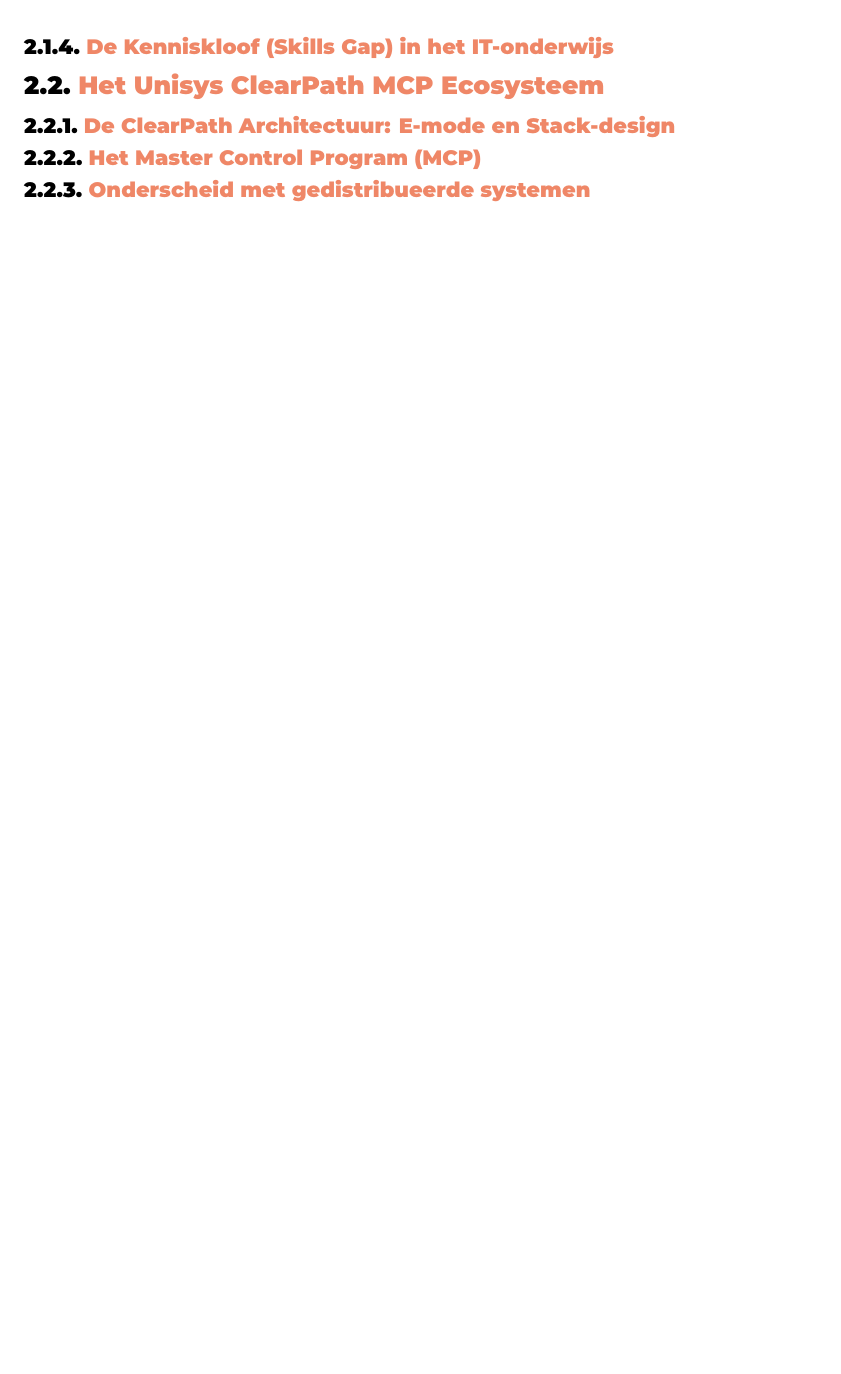
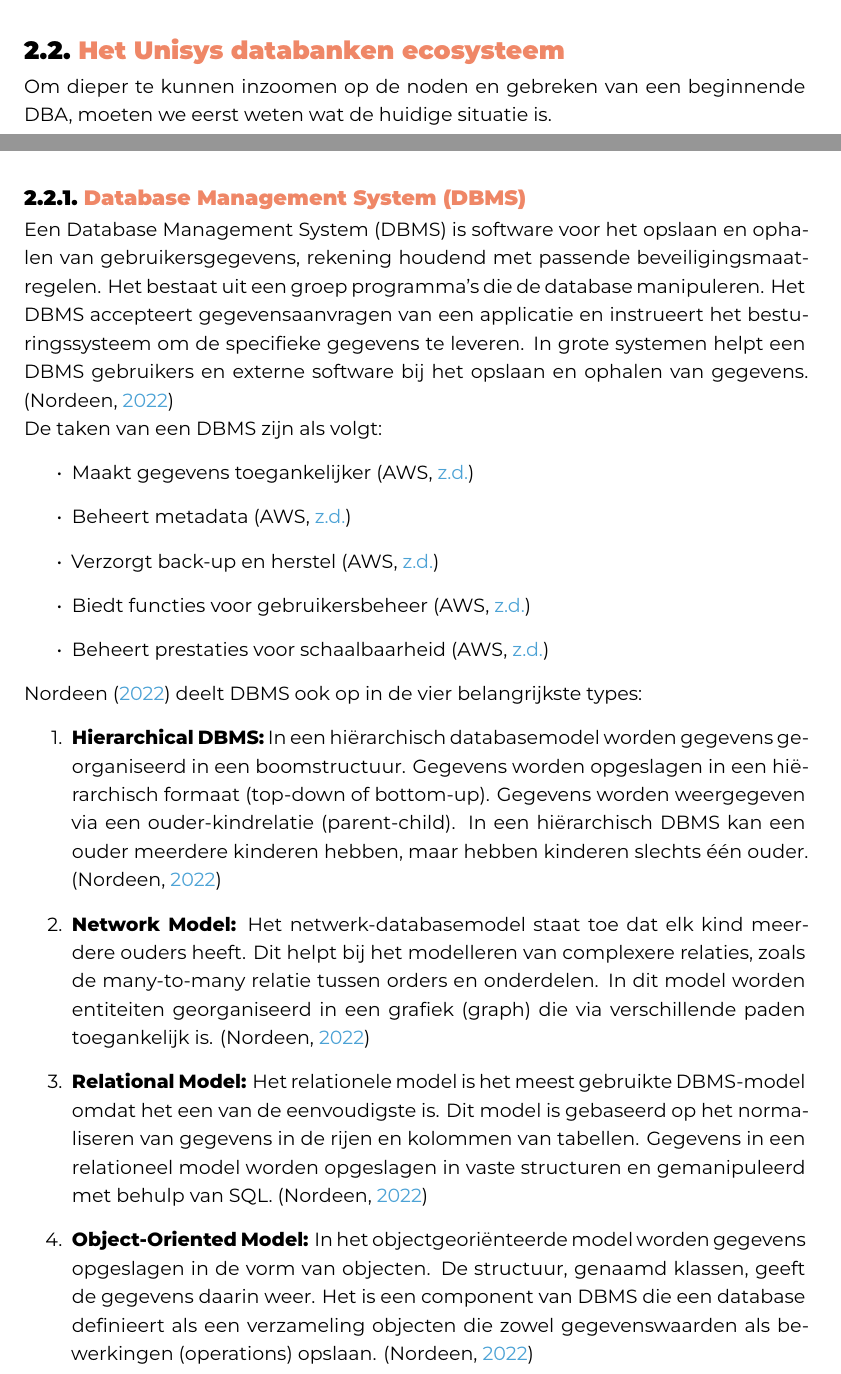
Before and after one commit to SDeVuyst/Bachelorproef-25-26-SDV, a LaTeX thesis (bachproef/DeVuystSilasBP.tex, which reads bachproef/standvanzaken.tex): part of page 16 of 27 before the commit and two parts of pages 15 and 16 of 28 after it, the two joined at a grey line, cut at the place of the change, the shorter picture padded with empty space. Compiled offline with XeLaTeX; a LaTeX package or settings file that is missing is left out.

Commit message:
db & dbms

```diff
--- a/bachproef/standvanzaken.tex
+++ b/bachproef/standvanzaken.tex
@@ -71,14 +71,45 @@
 Deze verschuiving gaat echter verder dan enkel de demografie. 80\% van de bedrijven hebben in 2025 hun strategie betreffende de mainframe aangepast om te modernizeren \autocite{Kyndryl2025}.
 16\% van dergelijke modernizatie projecten gaat over het verlaten van de mainframe, 34\% gaat voor meer integratie met de cloud en de resterende 43\% modernizeert op de mainframe zelf \autocite{Kyndryl2025}.
 
-\subsection{De Kenniskloof (Skills Gap) in het IT-onderwijs}
 
 % ----------------------------------------------------------------------------------------------------- %
-\section{Het Unisys ClearPath MCP Ecosysteem}
-\label{sec:unisys-ecosysteem}
+\section{Het Unisys databanken ecosysteem}
+\label{sec:db}
 
-\subsection{De ClearPath Architectuur: E-mode en Stack-design}
+%TODO
+Om dieper te kunnen inzoomen op de noden en gebreken van een beginnende DBA, moeten we eerst weten wat de huidige situatie is.
 
-\subsection{Het Master Control Program (MCP)}
+\subsection{Database Management System (DBMS)}
+Een Database Management System (DBMS) is software voor het opslaan en ophalen van gebruikersgegevens, rekening houdend met passende beveiligingsmaatregelen.
+Het bestaat uit een groep programma's die de database manipuleren.
+Het DBMS accepteert gegevensaanvragen van een applicatie en instrueert het besturingssysteem om de specifieke gegevens te leveren.
+In grote systemen helpt een DBMS gebruikers en externe software bij het opslaan en ophalen van gegevens. \autocite{Nordeen2022}
 
-\subsection{Onderscheid met gedistribueerde systemen}
+%TODO meer uitleggen
+De taken van een DBMS zijn als volgt:
+\begin{itemize}
+      \item Maakt gegevens toegankelijker \autocite{AWS}
+      \item Beheert metadata \autocite{AWS}
+      \item Verzorgt back-up en herstel \autocite{AWS}
+      \item Biedt functies voor gebruikersbeheer \autocite{AWS}
+      \item Beheert prestaties voor schaalbaarheid \autocite{AWS}
+\end{itemize}
+
+\textcite{Nordeen2022} deelt DBMS ook op in de vier belangrijkste types:
+\begin{enumerate}
+      %TODO misschien is dit een beetje out of scope?
+      %TODO dit is een letterlijke vertaling van Nordeen2022 boek, misschien wat parafraseren.
+      \item \textbf{Hierarchical DBMS:} In een hiërarchisch databasemodel worden gegevens georganiseerd in een boomstructuur.
+      Gegevens worden opgeslagen in een hiërarchisch formaat (top-down of bottom-up).
+      Gegevens worden weergegeven via een ouder-kindrelatie (parent-child). %TODO in footnote een ref zetten naar ergens waar men meer info kan krijgen over parent-child relaties
+      In een hiërarchisch DBMS kan een ouder meerdere kinderen hebben, maar hebben kinderen slechts één ouder. \autocite{Nordeen2022}
+      \item \textbf{Network Model:} Het netwerk-databasemodel staat toe dat elk kind meerdere ouders heeft.
+      Dit helpt bij het modelleren van complexere relaties, zoals de many-to-many relatie tussen orders en onderdelen.
+      In dit model worden entiteiten georganiseerd in een grafiek (graph) die via verschillende paden toegankelijk is. \autocite{Nordeen2022}
+      \item \textbf{Relational Model:} Het relationele model is het meest gebruikte DBMS-model omdat het een van de eenvoudigste is.
+      Dit model is gebaseerd op het normaliseren van gegevens in de rijen en kolommen van tabellen.
+      Gegevens in een relationeel model worden opgeslagen in vaste structuren en gemanipuleerd met behulp van SQL. \autocite{Nordeen2022}
+      \item \textbf{Object-Oriented Model:} In het objectgeoriënteerde model worden gegevens opgeslagen in de vorm van objecten.
+      De structuur, genaamd klassen, geeft de gegevens daarin weer.
+      Het is een component van DBMS die een database definieert als een verzameling objecten die zowel gegevenswaarden als bewerkingen (operations) opslaan. \autocite{Nordeen2022}
+\end{enumerate}
@@ -84,0 +121 @@
+      \item Relational Database Server for ClearPath MCP: \autocite{Unisysb}
```
Also changed, not shown: bachproef/DeVuystSilasBP.tex (+1 -0 lines), bachproef/bachproef.bib (+45 -8 lines), bachproef/standvanzaken.tex (32 more changed lines).
